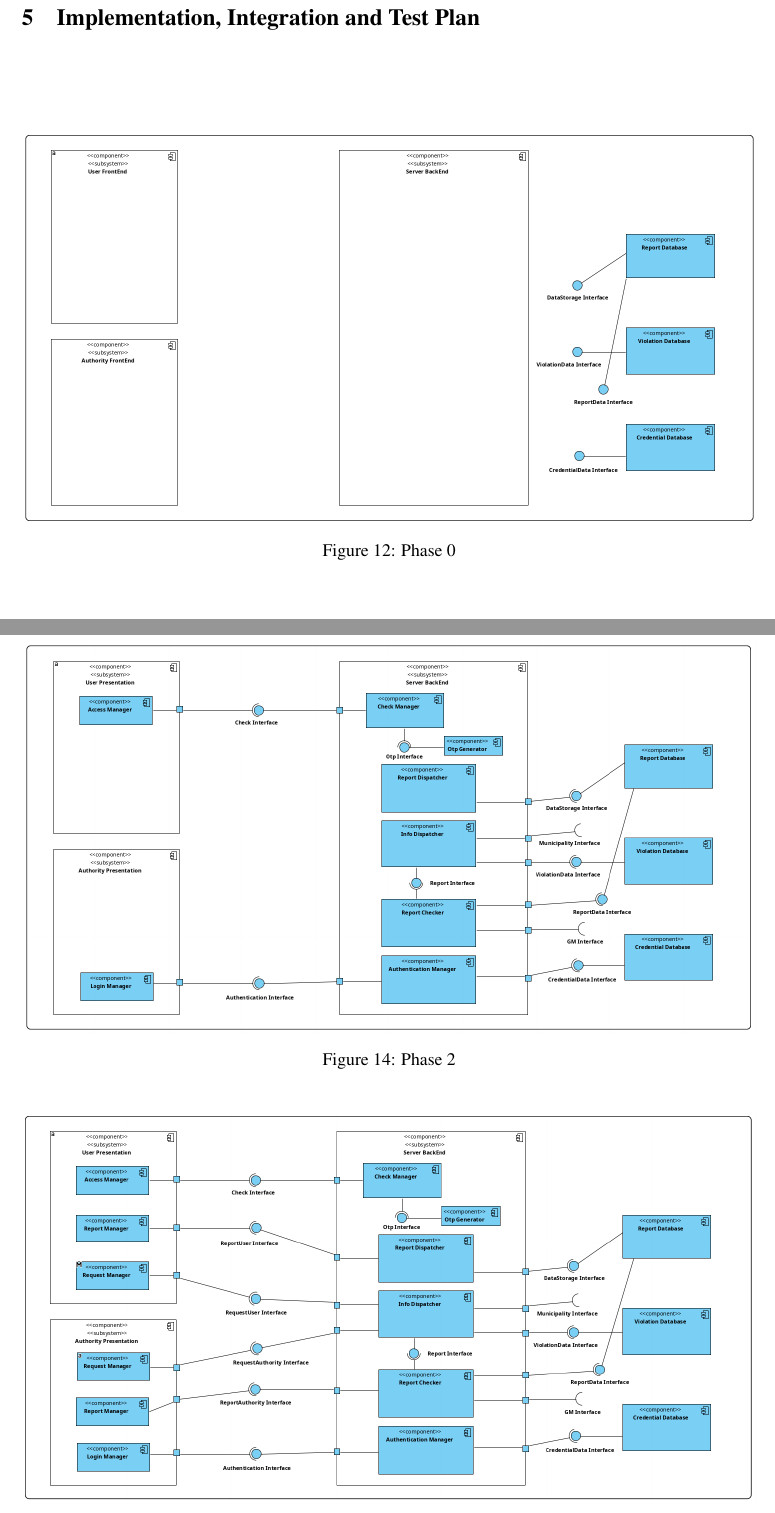
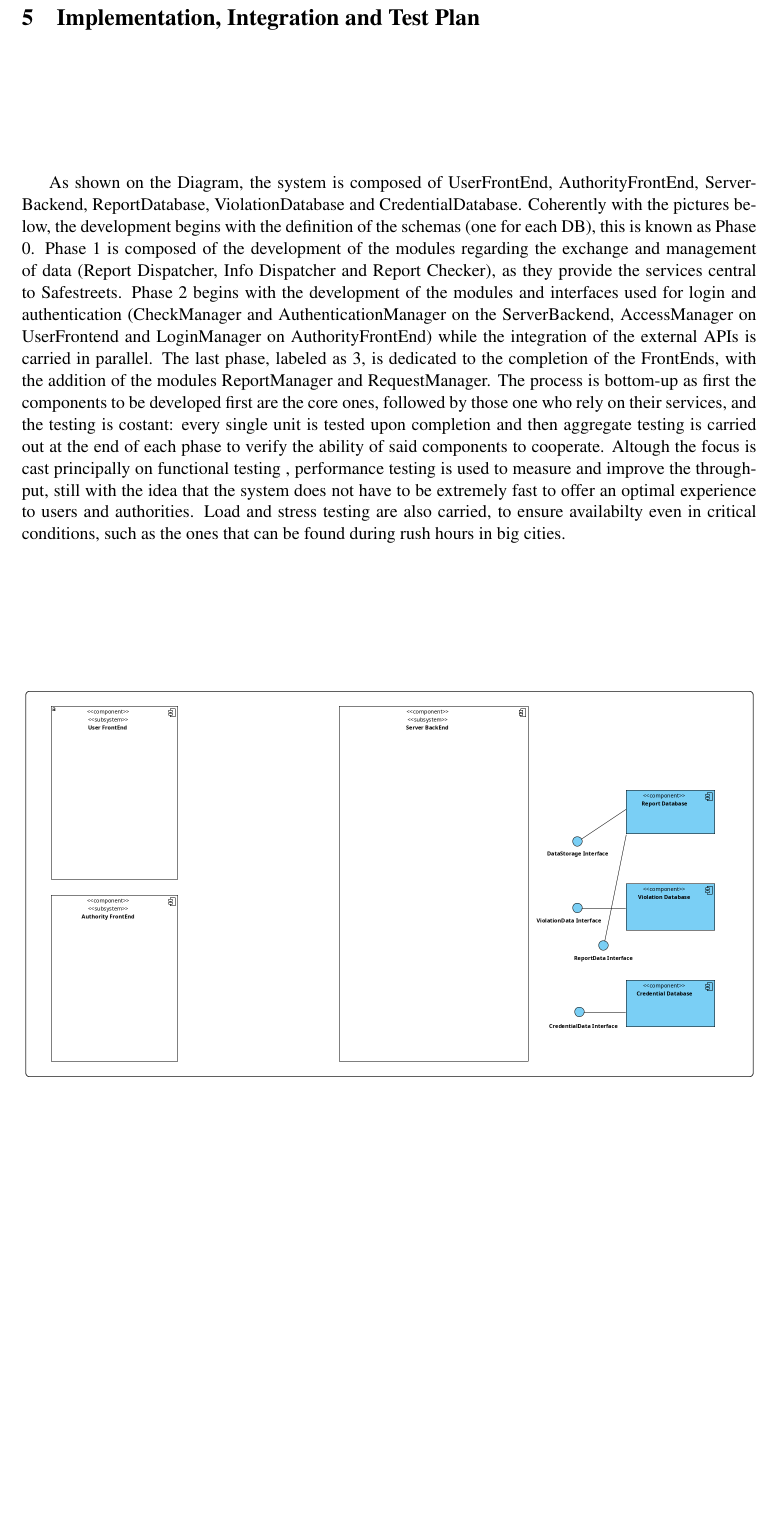
Before and after one commit to Danielededo/CuzzucoliDeDominicis, a LaTeX document (DD/main.tex, which reads DD/Files/implementation_integration_testplan.tex): two parts of pages 19 and 20 of 22 before the commit and part of page 19 of 23 after it, the two joined at a grey line, cut so that both start at the same text, the shorter picture padded with empty space. Compiled offline with pdfLaTeX.

Commit message:
Added implementation and testing details

```diff
--- a/DD/Files/implementation_integration_testplan.tex
+++ b/DD/Files/implementation_integration_testplan.tex
@@ -1,3 +1,32 @@
+As shown on the Diagram, the system is composed of UserFrontEnd,
+AuthorityFrontEnd, ServerBackend, ReportDatabase, ViolationDatabase and
+CredentialDatabase.
+Coherently with the pictures below, the development begins with the
+definition of the schemas (one for each DB), this is known as
+Phase 0.
+Phase 1 is composed of the development of the modules regarding the
+exchange and management of data (Report Dispatcher, Info Dispatcher
+and Report Checker), as they provide the services central to Safestreets.
+Phase 2 begins with the development of the modules and interfaces used
+for login and authentication (CheckManager and AuthenticationManager
+on the ServerBackend, AccessManager on UserFrontend and LoginManager on
+AuthorityFrontEnd) while the integration of the external APIs is carried
+in parallel.
+The last phase, labeled as 3, is dedicated to the completion of the
+FrontEnds, with the addition of the modules ReportManager and RequestManager.
+The process is bottom-up as first the components to be developed
+first are the core ones, followed by those one who rely on their services,
+and the testing is costant: every single unit is tested upon completion
+and then aggregate testing is carried out at the end of each phase to
+verify the ability of said components to cooperate.
+Altough the focus is cast principally on functional testing ,
+performance testing is used to measure and improve the throughput, still
+with the idea that the system does not have to be extremely fast to
+offer an optimal experience to users and authorities. Load and stress testing
+are also carried, to ensure availabilty even in critical conditions,
+such as the ones that can be found during rush hours in big cities.
+
+
 \begin{figure}[H]
 	\includegraphics[width=\textwidth]{Images/ComponentView0.png}
 	\caption{\label{fig:ComponentView0}Phase 0}
```
Also changed, not shown: DD/Files/architectural_design.tex (+3 -3 lines).
